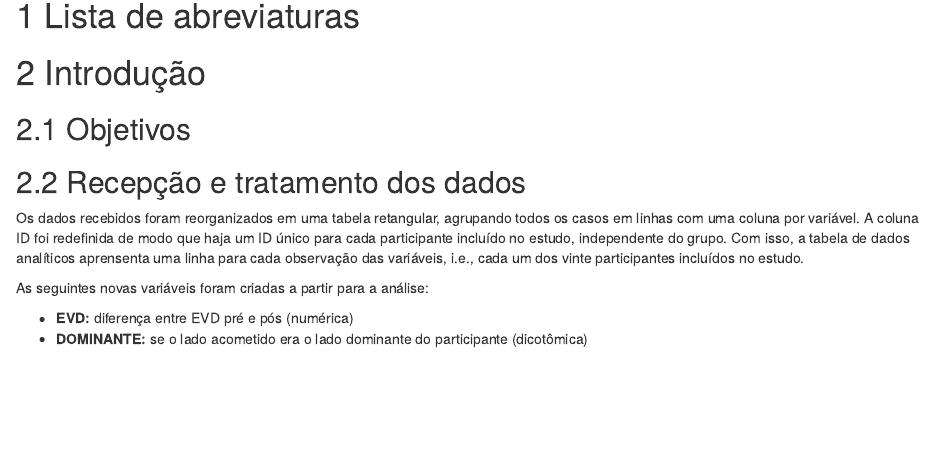
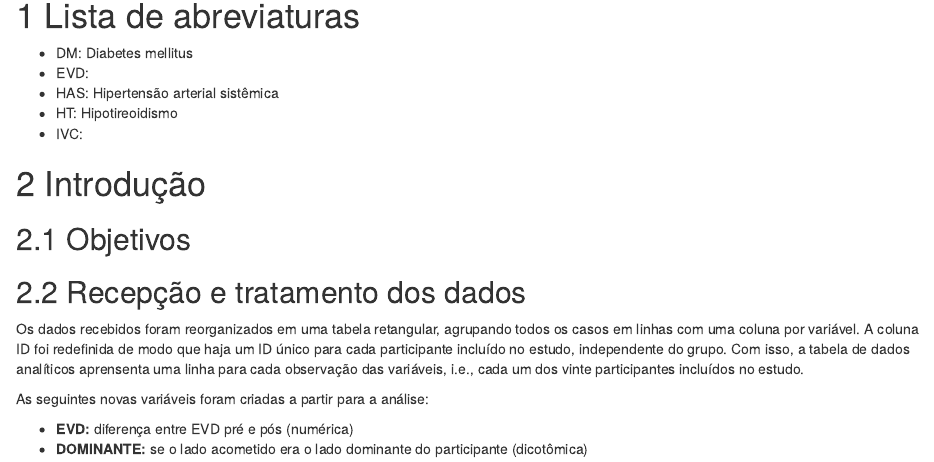
Before and after one commit to philsf-biostat/SAR-2020-001-DM, an R Markdown document (report/analise_dados_DM_2020-v01.Rmd): the page in a window 1100 px wide, from 670 px down. Rendered offline with R 4.5, knitr and Pandoc, with nearby package versions; some code elsewhere in the file could not run offline.

Commit message:
lista de abreviaturas copiada do SAP

````diff
--- a/report/analise_dados_DM_2020-v01.Rmd
+++ b/report/analise_dados_DM_2020-v01.Rmd
@@ -76,6 +76,12 @@ source('scripts/results.R', encoding = 'UTF-8')
 ```
 
 # Lista de abreviaturas
+
+- DM: Diabetes mellitus
+- EVD:
+- HAS: Hipertensão arterial sistêmica
+- HT: Hipotireoidismo
+- IVC:
 
 # Introdução
 
````
